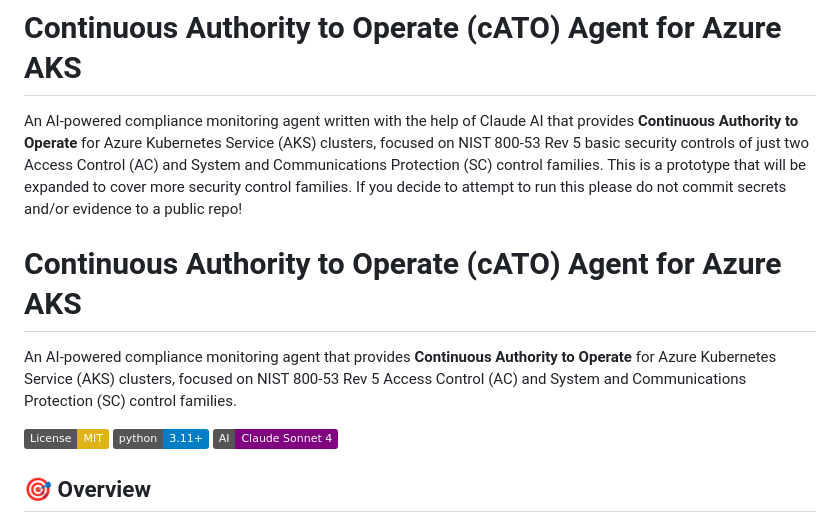
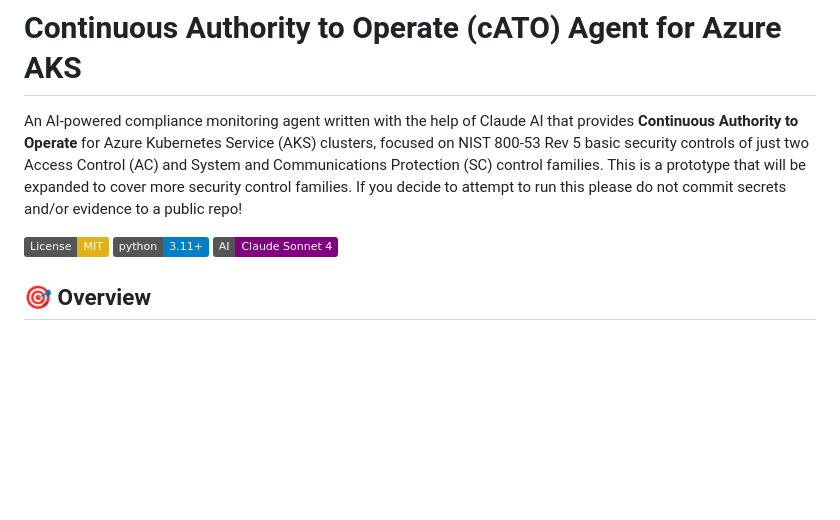
Before and after one commit to Tony-A-Michailidis/gataisha-ai, a Markdown page: README.md, the part around the change. GitHub-like rendering; badges without logos; blank space fills up the shorter version.

```diff
--- a/README.md
+++ b/README.md
@@ -1,10 +1,6 @@
 # Continuous Authority to Operate (cATO) Agent for Azure AKS
 
 An AI-powered compliance monitoring agent written with the help of Claude AI that provides **Continuous Authority to Operate** for Azure Kubernetes Service (AKS) clusters, focused on NIST 800-53 Rev 5 basic security controls of just two Access Control (AC) and System and Communications Protection (SC) control families. This is a prototype that will be expanded to cover more security control families. If you decide to attempt to run this please do not commit secrets and/or evidence to a public repo!
-
-# Continuous Authority to Operate (cATO) Agent for Azure AKS
-
-An AI-powered compliance monitoring agent that provides **Continuous Authority to Operate** for Azure Kubernetes Service (AKS) clusters, focused on NIST 800-53 Rev 5 Access Control (AC) and System and Communications Protection (SC) control families.
 
 [![License: MIT](https://img.shields.io/badge/License-MIT-yellow.svg)](https://opensource.org/licenses/MIT)
 [![Python 3.11+](https://img.shields.io/badge/python-3.11+-blue.svg)](https://www.python.org/downloads/)
```
